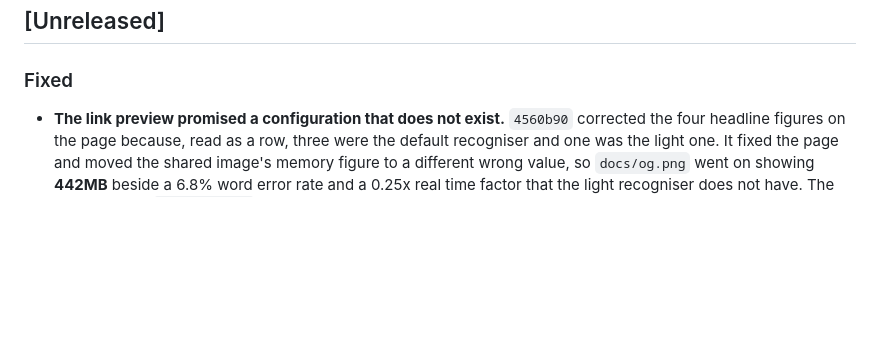
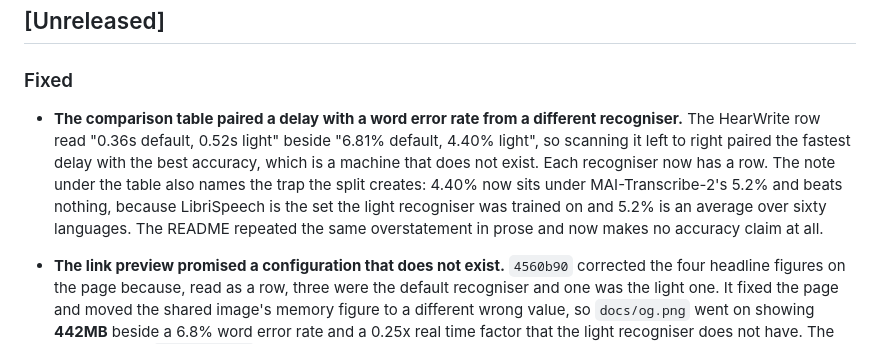
Before and after one commit to wbnns/hearwrite, a Markdown page: CHANGELOG.md, the part around the change. Drawn GitHub-style; blank space fills up the shorter version.

```diff
--- a/CHANGELOG.md
+++ b/CHANGELOG.md
@@ -6,6 +6,16 @@ All notable changes to this project are documented here. The format follows
 ## [Unreleased]
 
 ### Fixed
+
+- **The comparison table paired a delay with a word error rate from a different
+  recogniser.** The HearWrite row read "0.36s default, 0.52s light" beside "6.81%
+  default, 4.40% light", so scanning it left to right paired the fastest delay
+  with the best accuracy, which is a machine that does not exist. Each recogniser
+  now has a row. The note under the table also names the trap the split creates:
+  4.40% now sits under MAI-Transcribe-2's 5.2% and beats nothing, because
+  LibriSpeech is the set the light recogniser was trained on and 5.2% is an
+  average over sixty languages. The README repeated the same overstatement in
+  prose and now makes no accuracy claim at all.
 
 - **The link preview promised a configuration that does not exist.** `4560b90`
   corrected the four headline figures on the page because, read as a row, three
```
Also changed, not shown: README.md (+4 -3 lines), docs/evaluation.md (+24 -5 lines).
